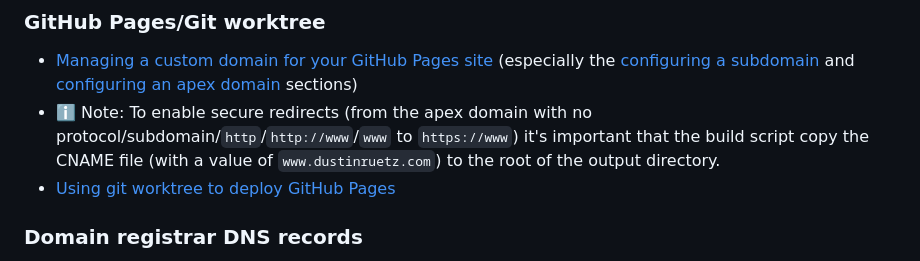
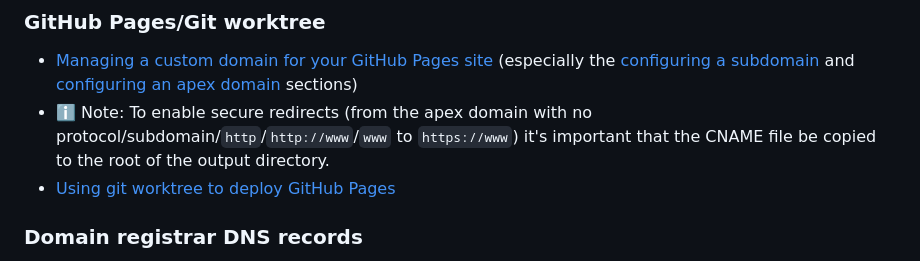
Before and after one commit to dustin-ruetz/dustinruetz.com, a Markdown page: README.md, the part around the change. Rendered like a GitHub page.

Commit message:
docs(README.md): simplify description of 'CNAME' file in 'GitHub Pages/Git worktree' section

```diff
--- a/README.md
+++ b/README.md
@@ -40,7 +40,7 @@ The repo is configured so that the `www` branch is a Git worktree that tracks th
 ### GitHub Pages/Git worktree
 
 - [Managing a custom domain for your GitHub Pages site][ghp-custom-domain] (especially the [configuring a subdomain][ghp-configure-subdomain] and [configuring an apex domain][ghp-configure-apex-domain] sections)
-- ℹ️ Note: To enable secure redirects (from the apex domain with no protocol/subdomain/`http`/`http://www`/`www` to `https://www`) it's important that the build script copy the CNAME file (with a value of `www.dustinruetz.com`) to the root of the output directory.
+- ℹ️ Note: To enable secure redirects (from the apex domain with no protocol/subdomain/`http`/`http://www`/`www` to `https://www`) it's important that the CNAME file be copied to the root of the output directory.
 - [Using git worktree to deploy GitHub Pages][ghp-using-git-worktree]
 
 ### Domain registrar DNS records
```
